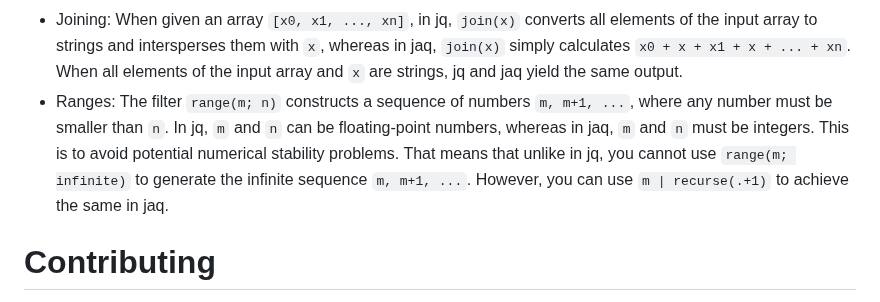
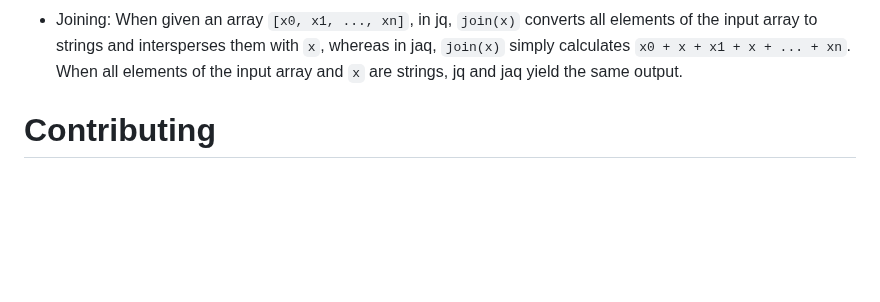
Before and after one commit to 01mf02/jaq, a Markdown page: README.md, the part around the change. Drawn GitHub-style; blank space fills up the shorter version.

```diff
--- a/README.md
+++ b/README.md
@@ -703,15 +703,6 @@ In jaq however, this holds:
   in jq, `join(x)` converts all elements of the input array to strings and intersperses them with `x`, whereas
   in jaq, `join(x)` simply calculates `x0 + x + x1 + x + ... + xn`.
   When all elements of the input array and `x` are strings, jq and jaq yield the same output.
-* Ranges:
-  The filter `range(m; n)` constructs a sequence of numbers `m, m+1, ...`,
-  where any number must be smaller than `n`.
-  In jq,  `m` and `n` can be floating-point numbers, whereas
-  in jaq, `m` and `n` must be integers.
-  This is to avoid potential numerical stability problems.
-  That means that unlike in jq, you cannot use
-  `range(m; infinite)` to generate the infinite sequence `m, m+1, ...`.
-  However, you can use `m | recurse(.+1)` to achieve the same in jaq.
 
 
 
```
